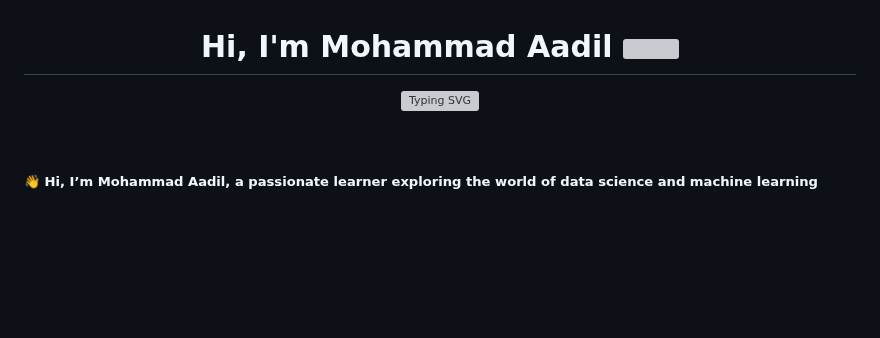
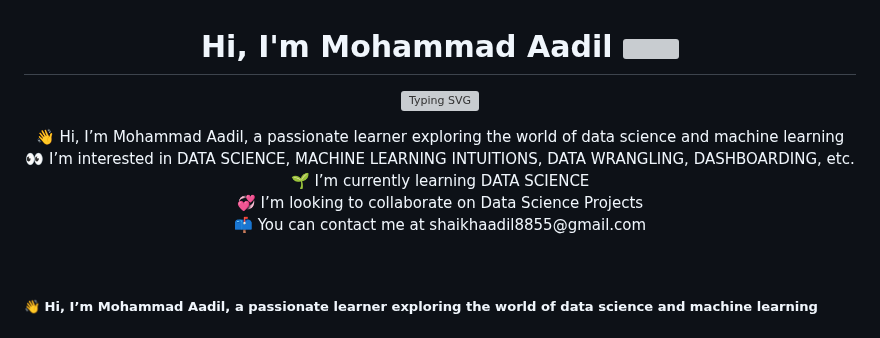
Before and after one commit to Mohammad-Aadil/Mohammad-Aadil, a Markdown page: README.md, the part around one of its changes. Drawn GitHub-style; blank space fills up the shorter version; grey boxes are pictures that could not be loaded.

```diff
--- a/README.md
+++ b/README.md
@@ -1,8 +2,16 @@
 <h1 align="center">Hi, I'm Mohammad Aadil <img src="https://media.giphy.com/media/hvRJCLFzcasrR4ia7z/giphy.gif" width="35"></h1>
 <p align="center">
-  <a href="https://github.com/DenverCoder1/readme-typing-svg">
-    <img src="https://readme-typing-svg.herokuapp.com?lines=Data+Science+Enthusiast;Focused+Learner;Python|OOP;Machine+Learning|Deep+Learning|MLops;Always%20learning%20new%20things&center=true&width=500&height=50" alt="Typing SVG" style="color: #6ab04c; font-size: 24px; font-weight: bold; letter-spacing: 2px;">
-  </a>
+  <!-- Add the typing animation SVG here -->
+  <img src="https://readme-typing-svg.herokuapp.com?lines=Data+Science+Enthusiast;Focused+Learner;Python|OOP;Machine+Learning|Deep+Learning|MLops;Always%20learning%20new%20things&center=true&width=500&height=50" alt="Typing SVG">
+</p>
+
+<!-- Center the following content -->
+<p align="center">
+  👋 Hi, I’m Mohammad Aadil, a passionate learner exploring the world of data science and machine learning<br>
+  👀 I’m interested in DATA SCIENCE, MACHINE LEARNING INTUITIONS, DATA WRANGLING, DASHBOARDING, etc.<br>
+  🌱 I’m currently learning DATA SCIENCE<br>
+  💞️ I’m looking to collaborate on Data Science Projects<br>
+  📫 You can contact me at shaikhaadil8855@gmail.com
 </p>
 
 <br>
```
Also changed, not shown: other parts of README.md (+1 -0 lines).
